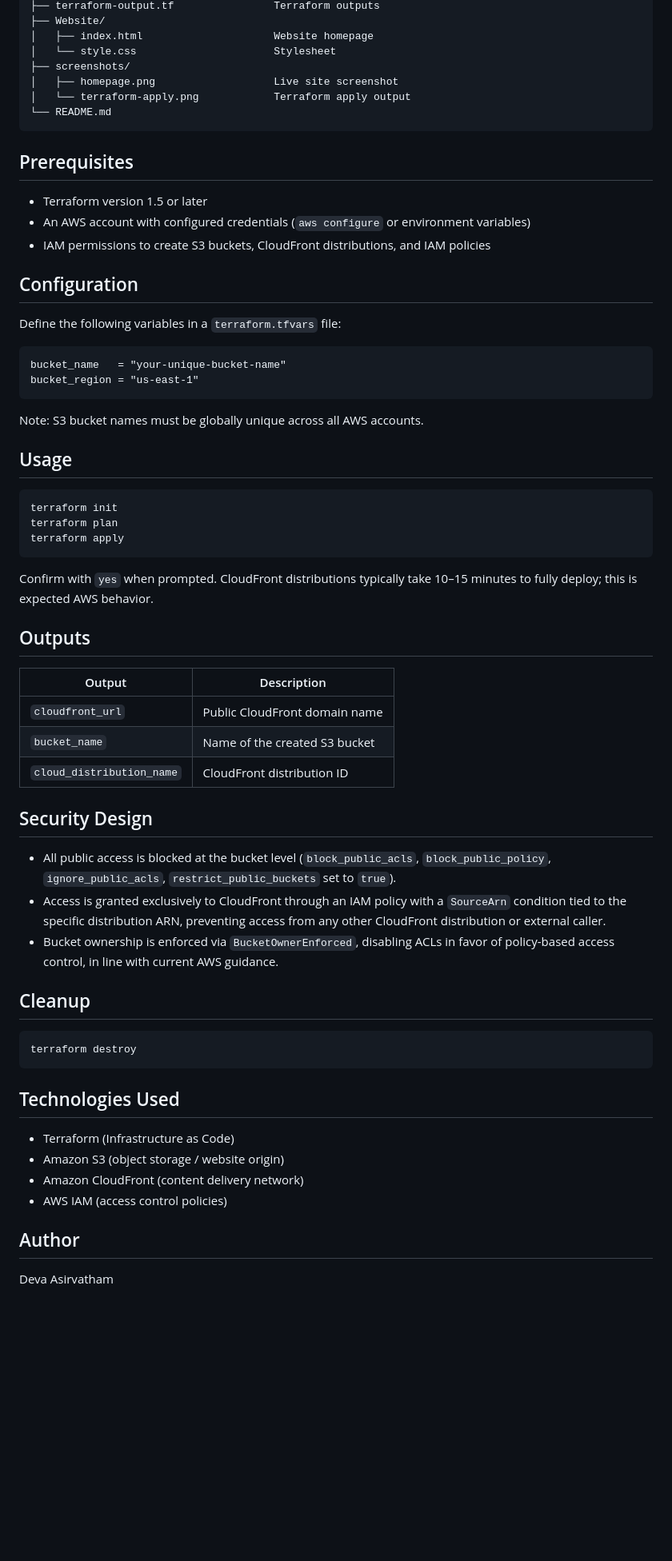
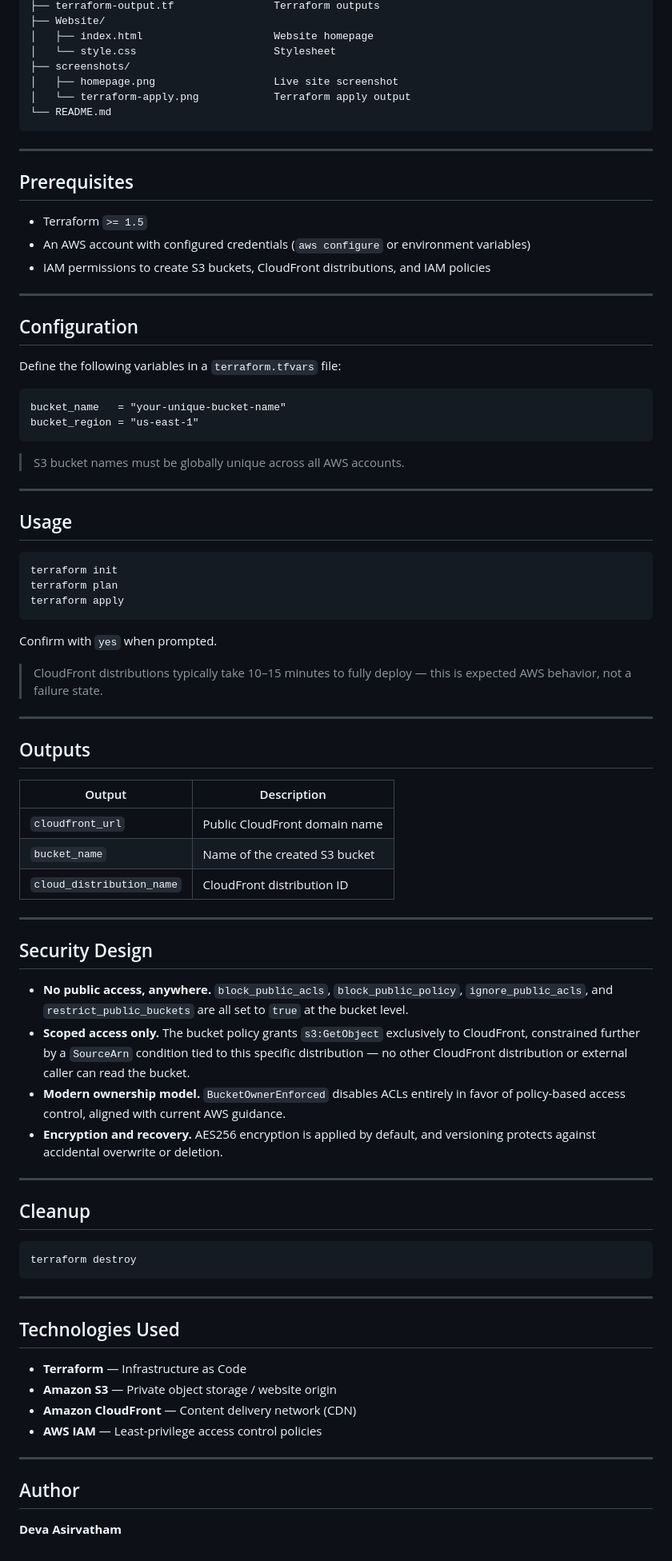
Before and after one commit to devaasirvathamsj/s3-cloudfront-static-website, a Markdown page: README.md, the part around one of its changes. Shown at 80% size. Drawn GitHub-style; blank space fills up the shorter version.

````diff
--- a/README.md
+++ b/README.md
@@ -80,11 +128,15 @@ terraform-s3-cloudfront/
 └── README.md
 ```
 
+---
+
 ## Prerequisites
 
-- Terraform version 1.5 or later
+- Terraform `>= 1.5`
 - An AWS account with configured credentials (`aws configure` or environment variables)
 - IAM permissions to create S3 buckets, CloudFront distributions, and IAM policies
+
+---
 
 ## Configuration
 
@@ -95,7 +147,9 @@ bucket_name   = "your-unique-bucket-name"
 bucket_region = "us-east-1"
 ```
 
-Note: S3 bucket names must be globally unique across all AWS accounts.
+> S3 bucket names must be globally unique across all AWS accounts.
+
+---
 
 ## Usage
 
@@ -105,21 +159,30 @@ terraform plan
 terraform apply
 ```
 
-Confirm with `yes` when prompted. CloudFront distributions typically take 10–15 minutes to fully deploy; this is expected AWS behavior.
+Confirm with `yes` when prompted.
+
+> CloudFront distributions typically take 10–15 minutes to fully deploy — this is expected AWS behavior, not a failure state.
+
+---
 
 ## Outputs
 
-| Output                     | Description                          |
-|----------------------------|---------------------------------------|
-| `cloudfront_url`           | Public CloudFront domain name         |
-| `bucket_name`              | Name of the created S3 bucket         |
-| `cloud_distribution_name`  | CloudFront distribution ID            |
+| Output | Description |
+|---|---|
+| `cloudfront_url` | Public CloudFront domain name |
+| `bucket_name` | Name of the created S3 bucket |
+| `cloud_distribution_name` | CloudFront distribution ID |
+
+---
 
 ## Security Design
 
-- All public access is blocked at the bucket level (`block_public_acls`, `block_public_policy`, `ignore_public_acls`, `restrict_public_buckets` set to `true`).
-- Access is granted exclusively to CloudFront through an IAM policy with a `SourceArn` condition tied to the specific distribution ARN, preventing access from any other CloudFront distribution or external caller.
-- Bucket ownership is enforced via `BucketOwnerEnforced`, disabling ACLs in favor of policy-based access control, in line with current AWS guidance.
+- **No public access, anywhere.** `block_public_acls`, `block_public_policy`, `ignore_public_acls`, and `restrict_public_buckets` are all set to `true` at the bucket level.
+- **Scoped access only.** The bucket policy grants `s3:GetObject` exclusively to CloudFront, constrained further by a `SourceArn` condition tied to this specific distribution — no other CloudFront distribution or external caller can read the bucket.
+- **Modern ownership model.** `BucketOwnerEnforced` disables ACLs entirely in favor of policy-based access control, aligned with current AWS guidance.
+- **Encryption and recovery.** AES256 encryption is applied by default, and versioning protects against accidental overwrite or deletion.
+
+---
 
 ## Cleanup
 
@@ -127,13 +190,17 @@ Confirm with `yes` when prompted. CloudFront distributions typically take 10–1
 terraform destroy
 ```
 
+---
+
 ## Technologies Used
 
-- Terraform (Infrastructure as Code)
-- Amazon S3 (object storage / website origin)
-- Amazon CloudFront (content delivery network)
-- AWS IAM (access control policies)
+- **Terraform** — Infrastructure as Code
+- **Amazon S3** — Private object storage / website origin
+- **Amazon CloudFront** — Content delivery network (CDN)
+- **AWS IAM** — Least-privilege access control policies
+
+---
 
 ## Author
 
-Deva Asirvatham
+**Deva Asirvatham**
````
Also changed, not shown: other parts of README.md (+82 -34 lines).
